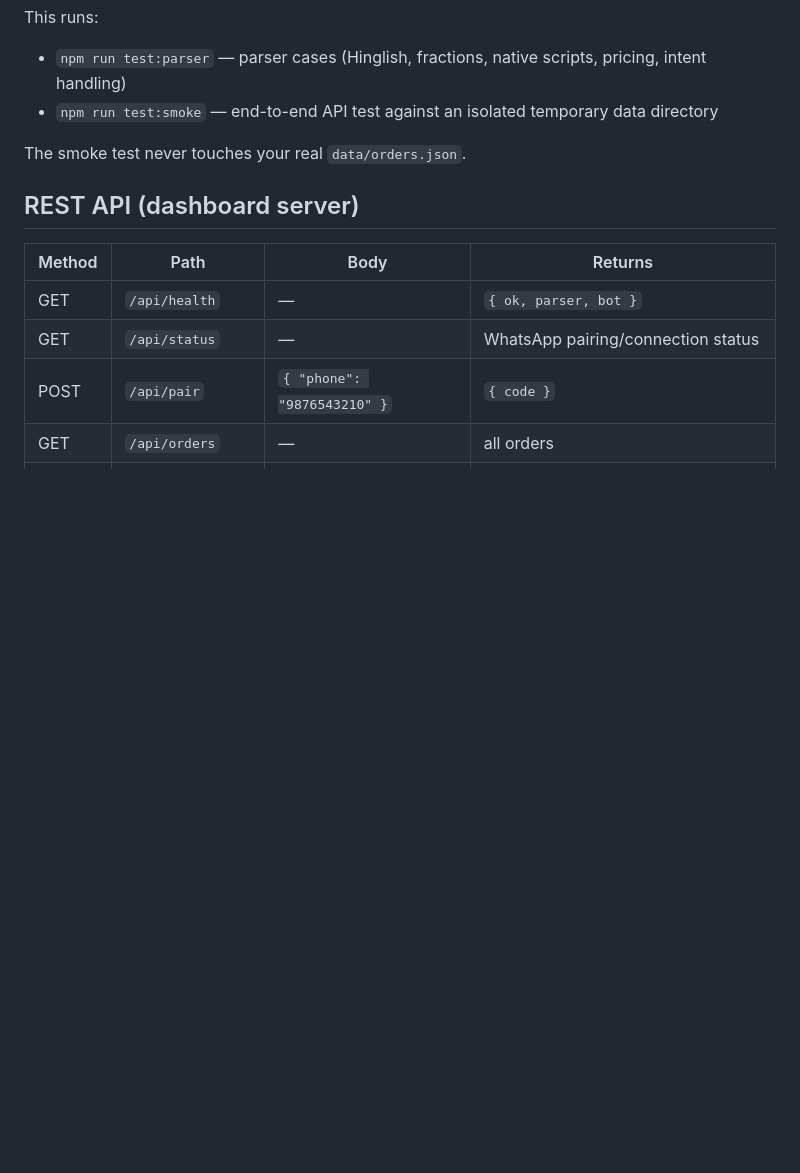
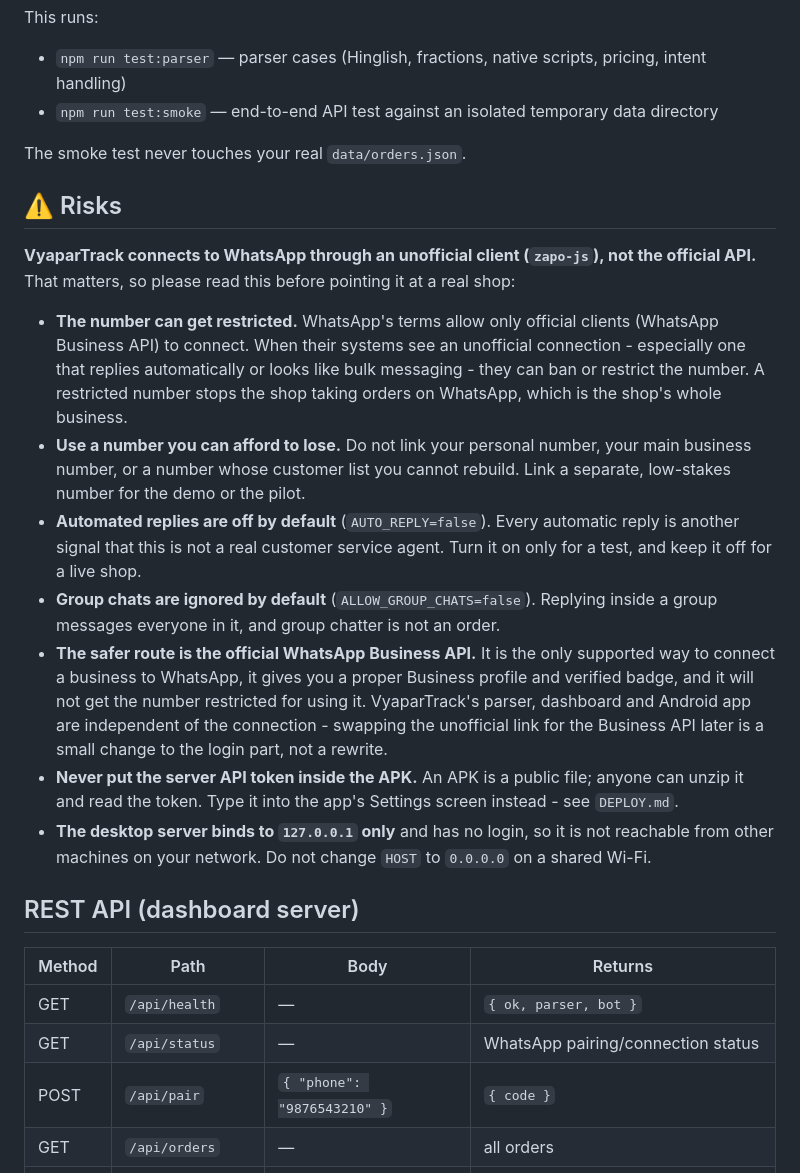
Before and after one commit to itskeshavm-sketch/vyapartrack, a Markdown page: README.md, the part around the change. Rendered like a GitHub page; blank space fills up the shorter version.

Commit message:
Docs: warn about unofficial-connection risk, drop token-baking advice

```diff
--- a/README.md
+++ b/README.md
@@ -109,6 +109,18 @@ This runs:
 
 The smoke test never touches your real `data/orders.json`.
 
+## ⚠️ Risks
+
+**VyaparTrack connects to WhatsApp through an unofficial client (`zapo-js`), not the official API.** That matters, so please read this before pointing it at a real shop:
+
+- **The number can get restricted.** WhatsApp's terms allow only official clients (WhatsApp Business API) to connect. When their systems see an unofficial connection - especially one that replies automatically or looks like bulk messaging - they can ban or restrict the number. A restricted number stops the shop taking orders on WhatsApp, which is the shop's whole business.
+- **Use a number you can afford to lose.** Do not link your personal number, your main business number, or a number whose customer list you cannot rebuild. Link a separate, low-stakes number for the demo or the pilot.
+- **Automated replies are off by default** (`AUTO_REPLY=false`). Every automatic reply is another signal that this is not a real customer service agent. Turn it on only for a test, and keep it off for a live shop.
+- **Group chats are ignored by default** (`ALLOW_GROUP_CHATS=false`). Replying inside a group messages everyone in it, and group chatter is not an order.
+- **The safer route is the official WhatsApp Business API.** It is the only supported way to connect a business to WhatsApp, it gives you a proper Business profile and verified badge, and it will not get the number restricted for using it. VyaparTrack's parser, dashboard and Android app are independent of the connection - swapping the unofficial link for the Business API later is a small change to the login part, not a rewrite.
+- **Never put the server API token inside the APK.** An APK is a public file; anyone can unzip it and read the token. Type it into the app's Settings screen instead - see `DEPLOY.md`.
+- **The desktop server binds to `127.0.0.1` only** and has no login, so it is not reachable from other machines on your network. Do not change `HOST` to `0.0.0.0` on a shared Wi-Fi.
+
 ## REST API (dashboard server)
 
 | Method | Path | Body | Returns |
```
Also changed, not shown: DEPLOY.md (+9 -4 lines).
